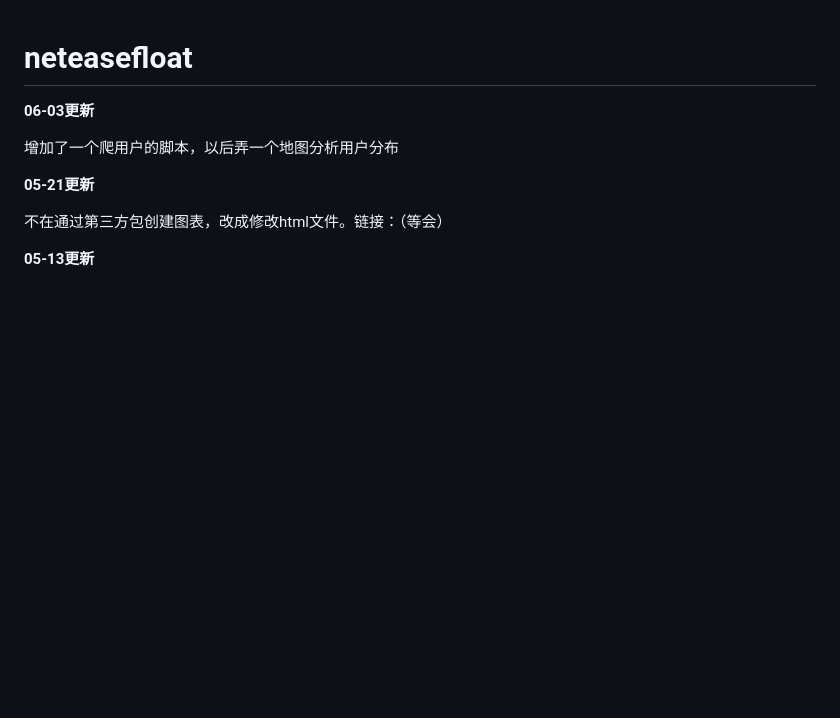
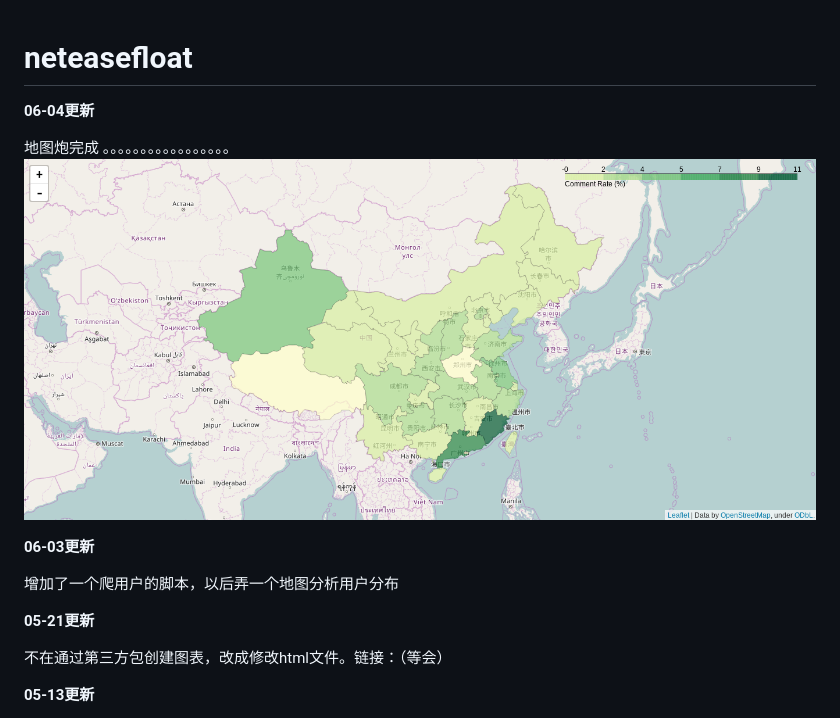
Before and after one commit to wothard/neteasefloat, a Markdown page: README.md, the part around the change. Drawn GitHub-style; pictures changed too: data_file/green_you.png (added); blank space fills up the shorter version.

```diff
--- a/README.md
+++ b/README.md
@@ -1,4 +1,11 @@
 # neteasefloat
+**06-04更新**
+
+地图炮完成 。。。。。。。。。。。。。。。。。
+![green_you](data_file/green_you.png)
+
+
+
 **06-03更新**
 
 增加了一个爬用户的脚本，以后弄一个地图分析用户分布
```
Also changed, not shown: data_file/float.png (renamed from float.png), data_file/some.jpg (renamed from some.jpg), data_file/songnamecloud.png (renamed from songnamecloud.png), 10 other files.
